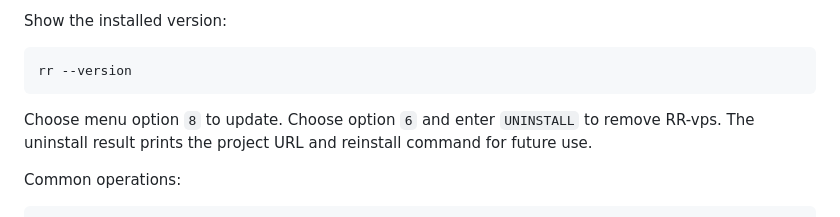
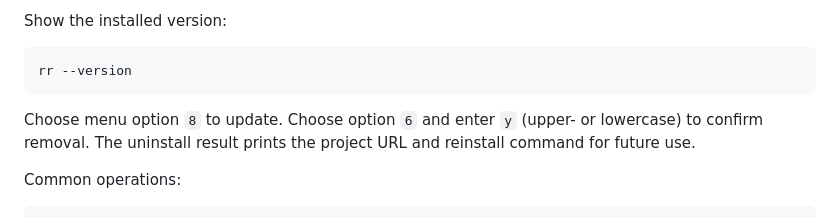
Before and after one commit to Xiaowu7z/RR-vps, a Markdown page: README_EN.md, the part around the change. GitHub-like rendering.

Commit message:
docs: align uninstall confirmation prompt

````diff
--- a/README_EN.md
+++ b/README_EN.md
@@ -70,7 +70,7 @@ Show the installed version:
 rr --version
 ```
 
-Choose menu option `8` to update. Choose option `6` and enter `UNINSTALL` to remove RR-vps. The uninstall result prints the project URL and reinstall command for future use.
+Choose menu option `8` to update. Choose option `6` and enter `y` (upper- or lowercase) to confirm removal. The uninstall result prints the project URL and reinstall command for future use.
 
 Common operations:
 
````
Also changed, not shown: README.md (+1 -1 lines).
